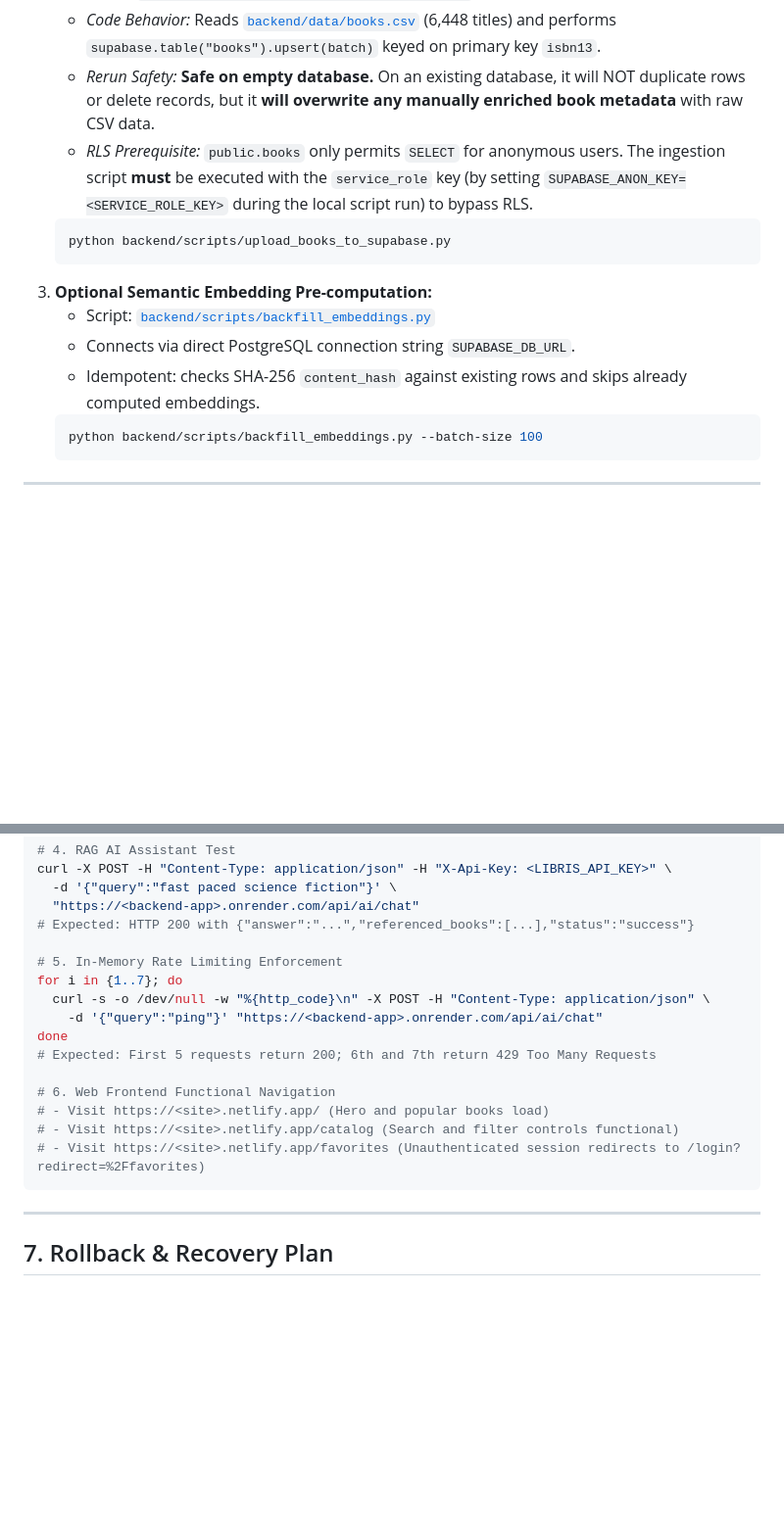
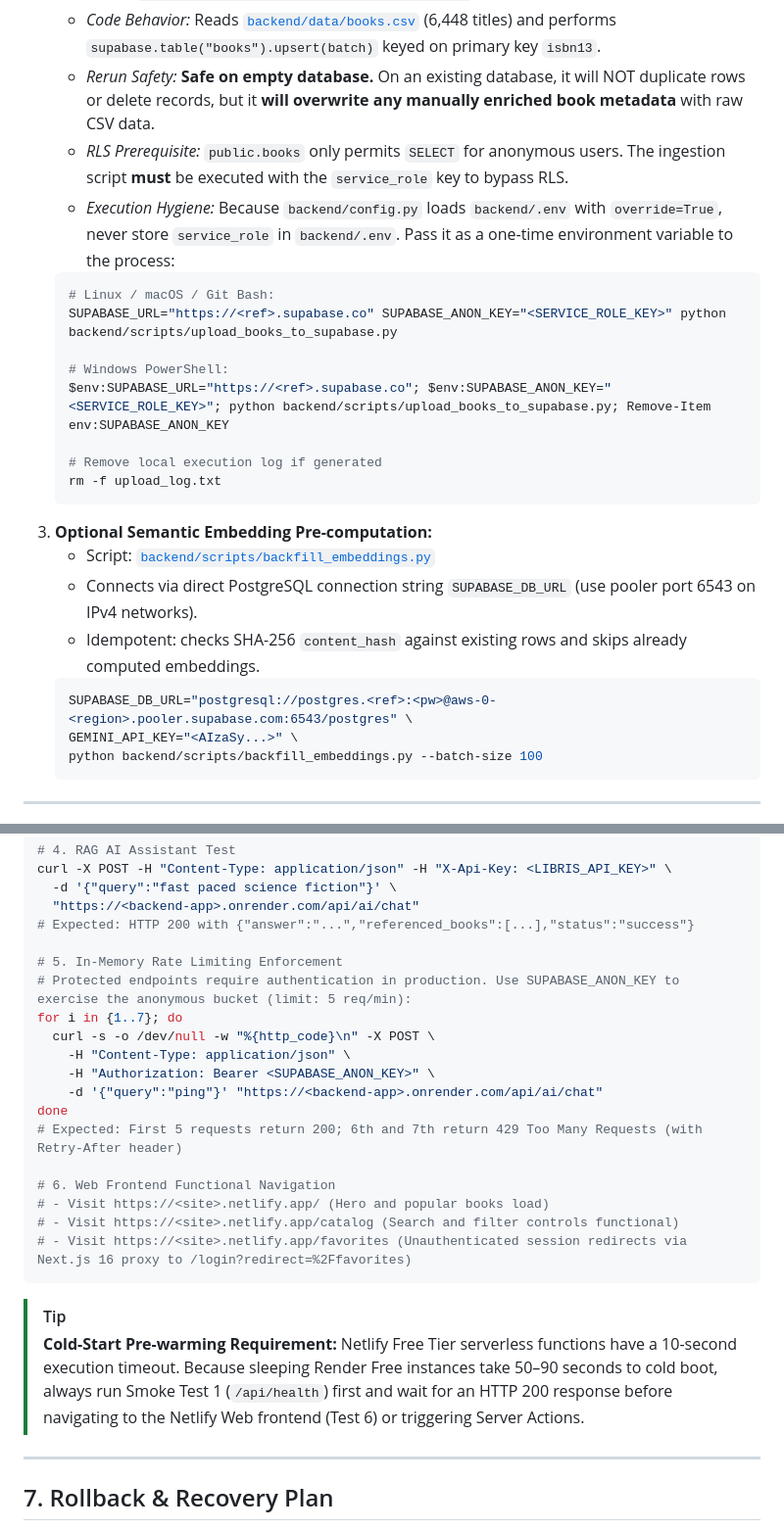
Before and after one commit to akifkeklik/book-ai-app, a Markdown page: docs/V1_DEPLOYMENT_EXECUTION_CHECKLIST.md, 2 parts joined by grey strips. Shown at 98% size. Drawn GitHub-style; blank space fills up the shorter version.

````diff
--- a/docs/V1_DEPLOYMENT_EXECUTION_CHECKLIST.md
+++ b/docs/V1_DEPLOYMENT_EXECUTION_CHECKLIST.md
@@ -187,15 +224,25 @@ Execute each file in the Supabase SQL Editor in exact order:
    - Script: [`backend/scripts/upload_books_to_supabase.py`](file:///c:/Users/akifk/Desktop/book-ai-app/backend/scripts/upload_books_to_supabase.py)
    - *Code Behavior:* Reads [`backend/data/books.csv`](file:///c:/Users/akifk/Desktop/book-ai-app/backend/data/books.csv) (6,448 titles) and performs `supabase.table("books").upsert(batch)` keyed on primary key `isbn13`.
    - *Rerun Safety:* **Safe on empty database.** On an existing database, it will NOT duplicate rows or delete records, but it **will overwrite any manually enriched book metadata** with raw CSV data.
-   - *RLS Prerequisite:* `public.books` only permits `SELECT` for anonymous users. The ingestion script **must** be executed with the `service_role` key (by setting `SUPABASE_ANON_KEY=<SERVICE_ROLE_KEY>` during the local script run) to bypass RLS.
+   - *RLS Prerequisite:* `public.books` only permits `SELECT` for anonymous users. The ingestion script **must** be executed with the `service_role` key to bypass RLS.
+   - *Execution Hygiene:* Because `backend/config.py` loads `backend/.env` with `override=True`, never store `service_role` in `backend/.env`. Pass it as a one-time environment variable to the process:
    ```bash
-   python backend/scripts/upload_books_to_supabase.py
+   # Linux / macOS / Git Bash:
+   SUPABASE_URL="https://<ref>.supabase.co" SUPABASE_ANON_KEY="<SERVICE_ROLE_KEY>" python backend/scripts/upload_books_to_supabase.py
+
+   # Windows PowerShell:
+   $env:SUPABASE_URL="https://<ref>.supabase.co"; $env:SUPABASE_ANON_KEY="<SERVICE_ROLE_KEY>"; python backend/scripts/upload_books_to_supabase.py; Remove-Item env:SUPABASE_ANON_KEY
+
+   # Remove local execution log if generated
+   rm -f upload_log.txt
    ```
 3. **Optional Semantic Embedding Pre-computation:**
    - Script: [`backend/scripts/backfill_embeddings.py`](file:///c:/Users/akifk/Desktop/book-ai-app/backend/scripts/backfill_embeddings.py)
-   - Connects via direct PostgreSQL connection string `SUPABASE_DB_URL`.
+   - Connects via direct PostgreSQL connection string `SUPABASE_DB_URL` (use pooler port 6543 on IPv4 networks).
    - Idempotent: checks SHA-256 `content_hash` against existing rows and skips already computed embeddings.
    ```bash
+   SUPABASE_DB_URL="postgresql://postgres.<ref>:<pw>@aws-0-<region>.pooler.supabase.com:6543/postgres" \
+   GEMINI_API_KEY="<AIzaSy...>" \
    python backend/scripts/backfill_embeddings.py --batch-size 100
    ```
 
@@ -226,17 +273,24 @@ curl -X POST -H "Content-Type: application/json" -H "X-Api-Key: <LIBRIS_API_KEY>
 # Expected: HTTP 200 with {"answer":"...","referenced_books":[...],"status":"success"}
 
 # 5. In-Memory Rate Limiting Enforcement
+# Protected endpoints require authentication in production. Use SUPABASE_ANON_KEY to exercise the anonymous bucket (limit: 5 req/min):
 for i in {1..7}; do
-  curl -s -o /dev/null -w "%{http_code}\n" -X POST -H "Content-Type: application/json" \
+  curl -s -o /dev/null -w "%{http_code}\n" -X POST \
+    -H "Content-Type: application/json" \
+    -H "Authorization: Bearer <SUPABASE_ANON_KEY>" \
     -d '{"query":"ping"}' "https://<backend-app>.onrender.com/api/ai/chat"
 done
-# Expected: First 5 requests return 200; 6th and 7th return 429 Too Many Requests
+# Expected: First 5 requests return 200; 6th and 7th return 429 Too Many Requests (with Retry-After header)
 
 # 6. Web Frontend Functional Navigation
 # - Visit https://<site>.netlify.app/ (Hero and popular books load)
 # - Visit https://<site>.netlify.app/catalog (Search and filter controls functional)
-# - Visit https://<site>.netlify.app/favorites (Unauthenticated session redirects to /login?redirect=%2Ffavorites)
+# - Visit https://<site>.netlify.app/favorites (Unauthenticated session redirects via Next.js 16 proxy to /login?redirect=%2Ffavorites)
 ```
+
+> [!TIP]
+> **Cold-Start Pre-warming Requirement:**
+> Netlify Free Tier serverless functions have a 10-second execution timeout. Because sleeping Render Free instances take 50–90 seconds to cold boot, always run Smoke Test 1 (`/api/health`) first and wait for an HTTP 200 response before navigating to the Netlify Web frontend (Test 6) or triggering Server Actions.
 
 ---
 
````
Also changed, not shown: other parts of docs/V1_DEPLOYMENT_EXECUTION_CHECKLIST.md (+51 -14 lines).
